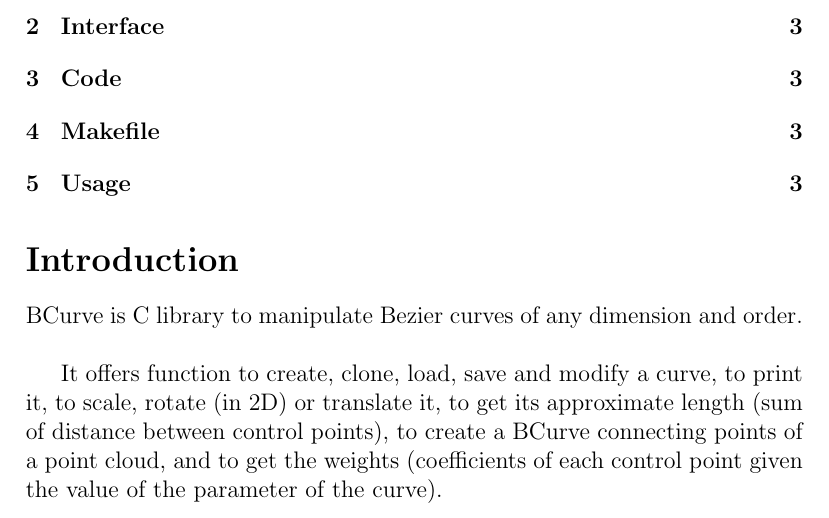
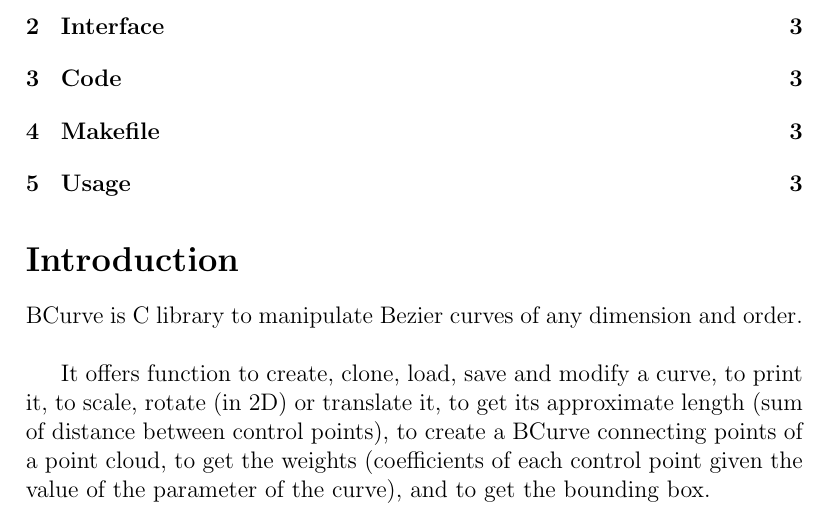
Before and after one commit to BayashiPascal/BCurve, a LaTeX document (Doc/doc.tex): part of page 1 of 6, cut so that both start at the same text. Compiled offline with pdfLaTeX.

Commit message:
Add files via upload

```diff
--- a/Doc/doc.tex
+++ b/Doc/doc.tex
@@ -25,7 +25,7 @@
 
 BCurve is C library to manipulate Bezier curves of any dimension and order.\\
 
-It offers function to create, clone, load, save and modify a curve, to print it, to scale, rotate (in 2D) or translate it, to get its approximate length (sum of distance between control points), to create a BCurve connecting points of a point cloud, and to get the weights (coefficients of each control point given the value of the parameter of the curve).\\
+It offers function to create, clone, load, save and modify a curve, to print it, to scale, rotate (in 2D) or translate it, to get its approximate length (sum of distance between control points), to create a BCurve connecting points of a point cloud, to get the weights (coefficients of each control point given the value of the parameter of the curve), and to get the bounding box.\\
 
 \section{Definitions}
 
```
Also changed, not shown: Doc/doc.pdf.
